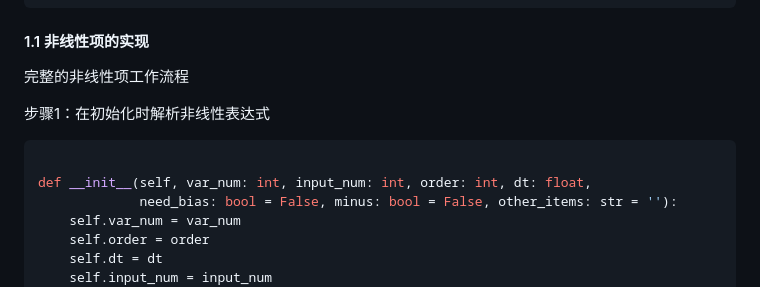
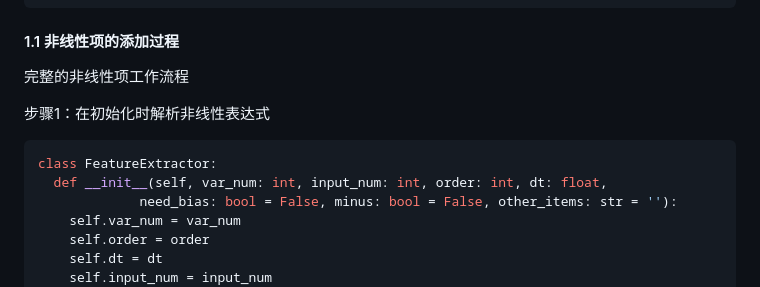
Before and after one commit to pengqianhan/Dainarx-pq, a Markdown page: LearningNotes/paper_summary.md, the part around the change. GitHub-like rendering.

Commit message:
Update section title and refactor class definition in `paper_summary.md`</message>
<message>This commit modifies the section title from "非线性项的实现" to "非线性项的添加过程" for clarity. Additionally, it refactors the class definition by explicitly naming the `FeatureExtractor` class, enhancing the documentation's structure and readability.

````diff
--- a/LearningNotes/paper_summary.md
+++ b/LearningNotes/paper_summary.md
@@ -55,14 +55,14 @@ def append_data(self, matrix_list, b_list, data: np.array, input_data):
             b_list[idx].append(data[idx][i + self.order])  # 目标值 x[t]
 ```
 
-#### 1.1 非线性项的实现
+#### 1.1 非线性项的添加过程
 
 完整的非线性项工作流程
 
   步骤1：在初始化时解析非线性表达式
   ```python
-
-  def __init__(self, var_num: int, input_num: int, order: int, dt: float,
+class FeatureExtractor:
+    def __init__(self, var_num: int, input_num: int, order: int, dt: float,
                need_bias: bool = False, minus: bool = False, other_items: str = ''):
       self.var_num = var_num
       self.order = order
````
